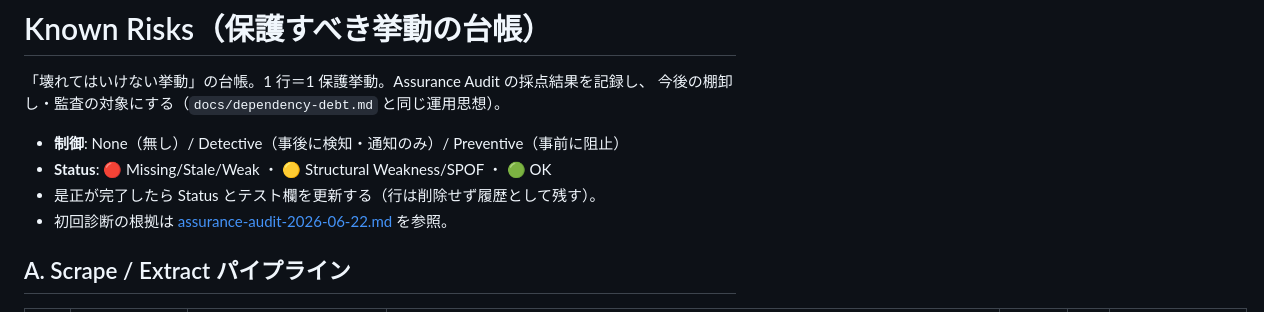
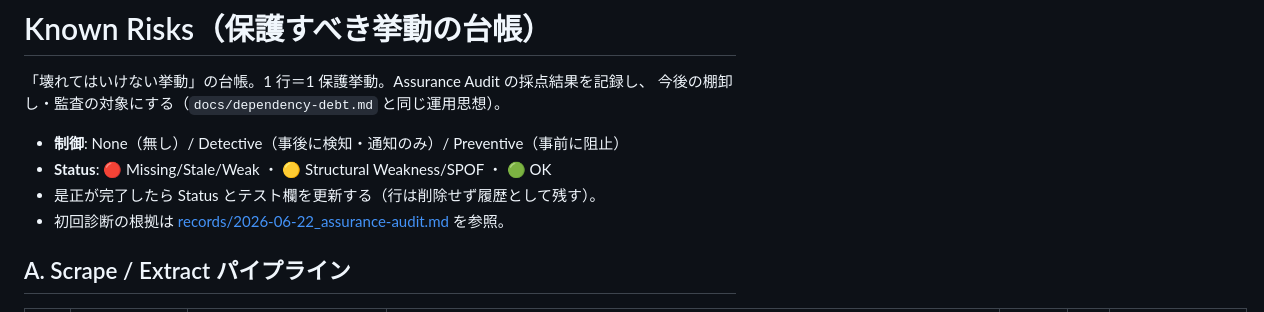
Before and after one commit to 128na/SimutransCrossSearch, a Markdown page: docs/known-risks.md, the part around the change. Drawn GitHub-style.

Commit message:
docs: assurance-auditをrecordsへ移動しリンクを追従（Phase 2）
docs/assurance-audit-2026-06-22.md は日付付きの凍結記録なので
docs/records/2026-06-22_assurance-audit.md へ命名を揃えて移動。
known-risks.md 側とファイル内の相互リンクをパスのみ追従（内容は変更しない）。

```diff
--- a/docs/known-risks.md
+++ b/docs/known-risks.md
@@ -6,7 +6,7 @@
 - **制御**: None（無し）/ Detective（事後に検知・通知のみ）/ Preventive（事前に阻止）
 - **Status**: 🔴 Missing/Stale/Weak ・ 🟡 Structural Weakness/SPOF ・ 🟢 OK
 - 是正が完了したら Status とテスト欄を更新する（行は削除せず履歴として残す）。
-- 初回診断の根拠は [assurance-audit-2026-06-22.md](assurance-audit-2026-06-22.md) を参照。
+- 初回診断の根拠は [records/2026-06-22_assurance-audit.md](records/2026-06-22_assurance-audit.md) を参照。
 
 ## A. Scrape / Extract パイプライン
 
```
Also changed, not shown: docs/records/2026-06-22_assurance-audit.md (+2 -2 lines).
